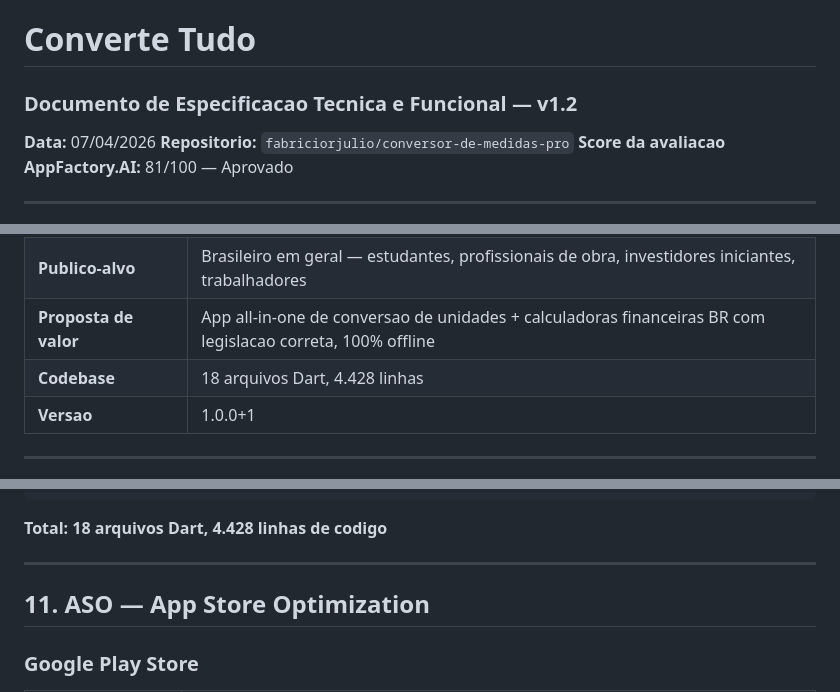
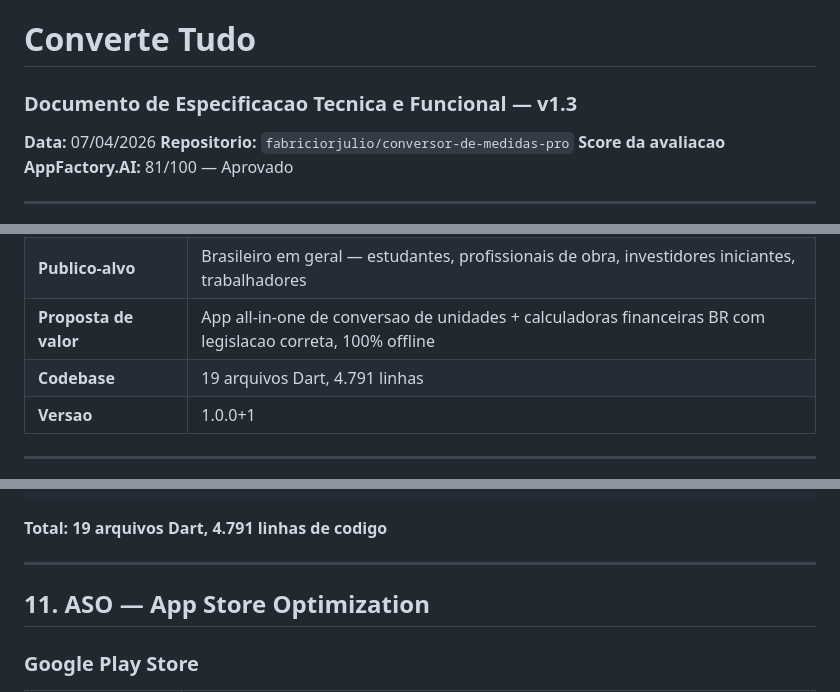
Before and after one commit to fabriciorjulio/conversor-de-medidas-pro, a Markdown page: SPEC.md, 3 parts joined by grey strips. Rendered like a GitHub page.

````diff
--- a/SPEC.md
+++ b/SPEC.md
@@ -1,5 +1,5 @@
 # Converte Tudo
-### Documento de Especificacao Tecnica e Funcional — v1.2
+### Documento de Especificacao Tecnica e Funcional — v1.3
 **Data:** 07/04/2026
 **Repositorio:** `fabriciorjulio/conversor-de-medidas-pro`
 **Score da avaliacao AppFactory.AI:** 81/100 — Aprovado
@@ -40,7 +40,7 @@
 | **Modelo de negocio** | Freemium — monetizacao via AdMob banner |
 | **Publico-alvo** | Brasileiro em geral — estudantes, profissionais de obra, investidores iniciantes, trabalhadores |
 | **Proposta de valor** | App all-in-one de conversao de unidades + calculadoras financeiras BR com legislacao correta, 100% offline |
-| **Codebase** | 18 arquivos Dart, 4.428 linhas |
+| **Codebase** | 19 arquivos Dart, 4.791 linhas |
 | **Versao** | 1.0.0+1 |
 
 ---
@@ -492,7 +519,7 @@ conversor-de-medidas-pro/
 +-- SPEC.md                                         <- este documento
 ```
 
-**Total: 18 arquivos Dart, 4.428 linhas de codigo**
+**Total: 19 arquivos Dart, 4.791 linhas de codigo**
 
 ---
 
````
Also changed, not shown: other parts of SPEC.md (+41 -10 lines).
